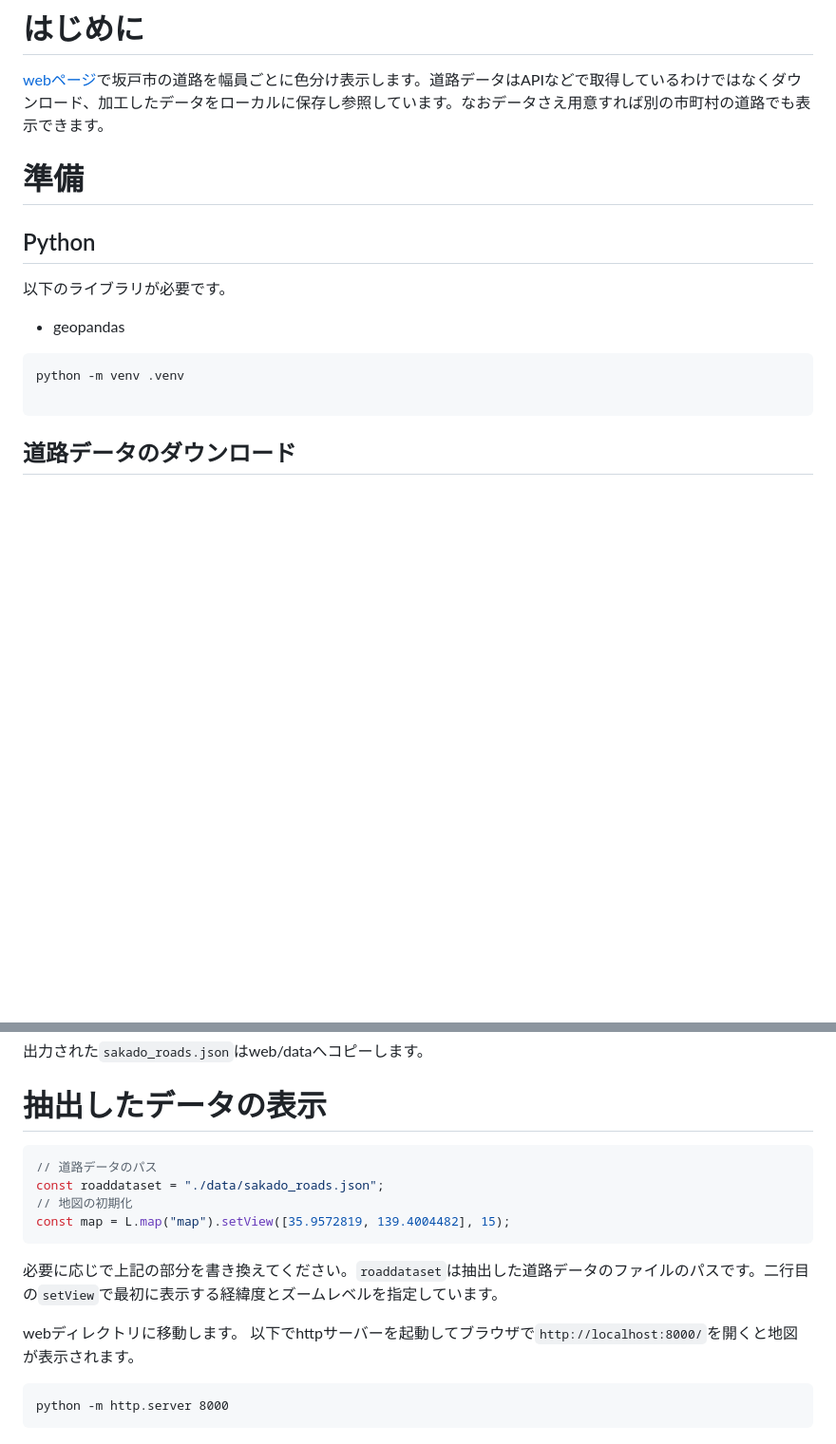
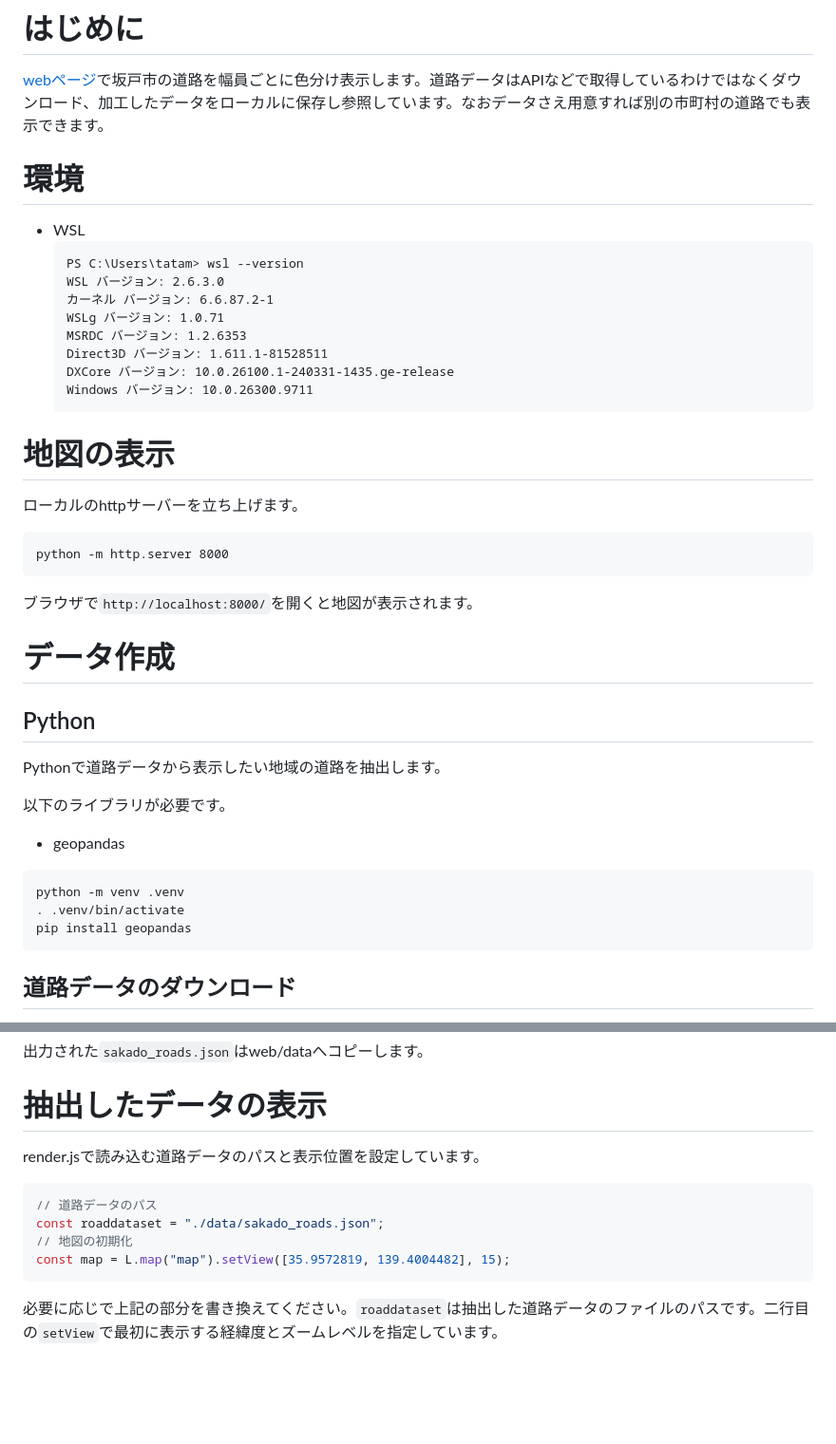
Before and after one commit to tatamyiwathy/SakadoRoads, a Markdown page: README.md, 2 parts joined by grey strips. Shown at 95% size. GitHub-like rendering; blank space fills up the shorter version.

Commit message:
chore: Improve Readme

````diff
--- a/README.md
+++ b/README.md
@@ -2,18 +2,46 @@
 # はじめに
 [webページ](https://sakadocityroads.netlify.app/)で坂戸市の道路を幅員ごとに色分け表示します。道路データはAPIなどで取得しているわけではなくダウンロード、加工したデータをローカルに保存し参照しています。なおデータさえ用意すれば別の市町村の道路でも表示できます。
 
+# 環境
+- WSL
+  ```
+  PS C:\Users\tatam> wsl --version
+  WSL バージョン: 2.6.3.0
+  カーネル バージョン: 6.6.87.2-1
+  WSLg バージョン: 1.0.71
+  MSRDC バージョン: 1.2.6353
+  Direct3D バージョン: 1.611.1-81528511
+  DXCore バージョン: 10.0.26100.1-240331-1435.ge-release
+  Windows バージョン: 10.0.26300.9711
+  ```
 
-# 準備
+# 地図の表示
+
+ローカルのhttpサーバーを立ち上げます。
+
+```
+python -m http.server 8000
+```
+
+ブラウザで```http://localhost:8000/```を開くと地図が表示されます。
+
+
+
+# データ作成
 
 ## Python
+
+Pythonで道路データから表示したい地域の道路を抽出します。
 
 以下のライブラリが必要です。
 - geopandas
 
 ```
 python -m venv .venv
+. .venv/bin/activate
+pip install geopandas
+```
 
-```
 ## 道路データのダウンロード
 
 表示したい市町村の道路データを用意します。道路のデータをダウンロードする前に、都道府県の形状のデータをダウンロードします。このデータは、道路が指定の市町村にあるのかどうかの判定に使用します。
@@ -61,6 +89,8 @@ python -m venv .venv
 
 # 抽出したデータの表示
 
+render.jsで読み込む道路データのパスと表示位置を設定しています。
+
 ```javascript
 // 道路データのパス
 const roaddataset = "./data/sakado_roads.json";
@@ -69,9 +99,3 @@ const map = L.map("map").setView([35.9572819, 139.4004482], 15);
 ```
 
 必要に応じで上記の部分を書き換えてください。```roaddataset```は抽出した道路データのファイルのパスです。二行目の```setView```で最初に表示する経緯度とズームレベルを指定しています。
-
-webディレクトリに移動します。
-以下でhttpサーバーを起動してブラウザで```http://localhost:8000/```を開くと地図が表示されます。
-```
-python -m http.server 8000
-```
````
